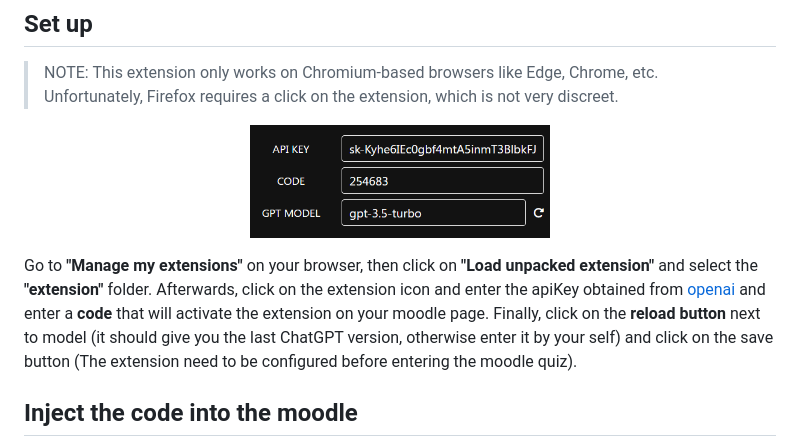
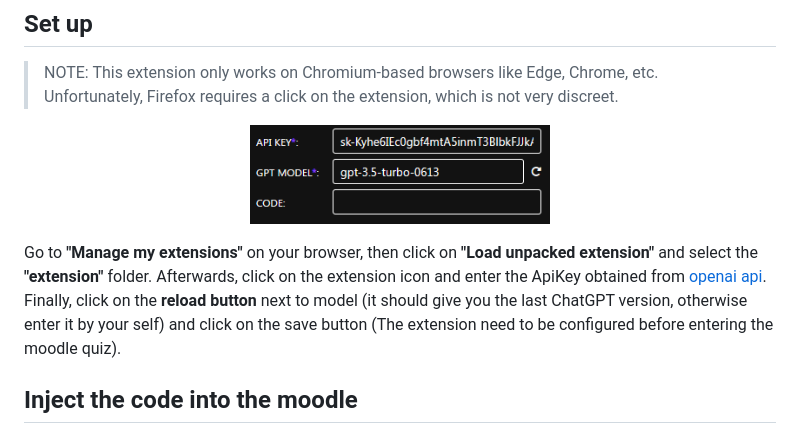
Before and after one commit to yoannchb-pro/MoodleGPT, a Markdown page: README.md, the part around the change. GitHub-like rendering; pictures changed too: assets/setup.png.

Commit message:
asset update

```diff
--- a/README.md
+++ b/README.md
@@ -59,7 +59,7 @@ See the [changelog](./CHANGELOG.md) to see every updates !
 <img src="./assets/setup.png" alt="Popup" width="300">
 </p>
 
-Go to <b>"Manage my extensions"</b> on your browser, then click on <b>"Load unpacked extension"</b> and select the <b>"extension"</b> folder. Afterwards, click on the extension icon and enter the apiKey obtained from [openai](https://platform.openai.com/) and enter a <b>code</b> that will activate the extension on your moodle page. Finally, click on the <b>reload button</b> next to model (it should give you the last ChatGPT version, otherwise enter it by your self) and click on the save button (The extension need to be configured before entering the moodle quiz).
+Go to <b>"Manage my extensions"</b> on your browser, then click on <b>"Load unpacked extension"</b> and select the <b>"extension"</b> folder. Afterwards, click on the extension icon and enter the ApiKey obtained from [openai api](https://platform.openai.com/api-keys). Finally, click on the <b>reload button</b> next to model (it should give you the last ChatGPT version, otherwise enter it by your self) and click on the save button (The extension need to be configured before entering the moodle quiz).
 
 ## Inject the code into the moodle
 
```
